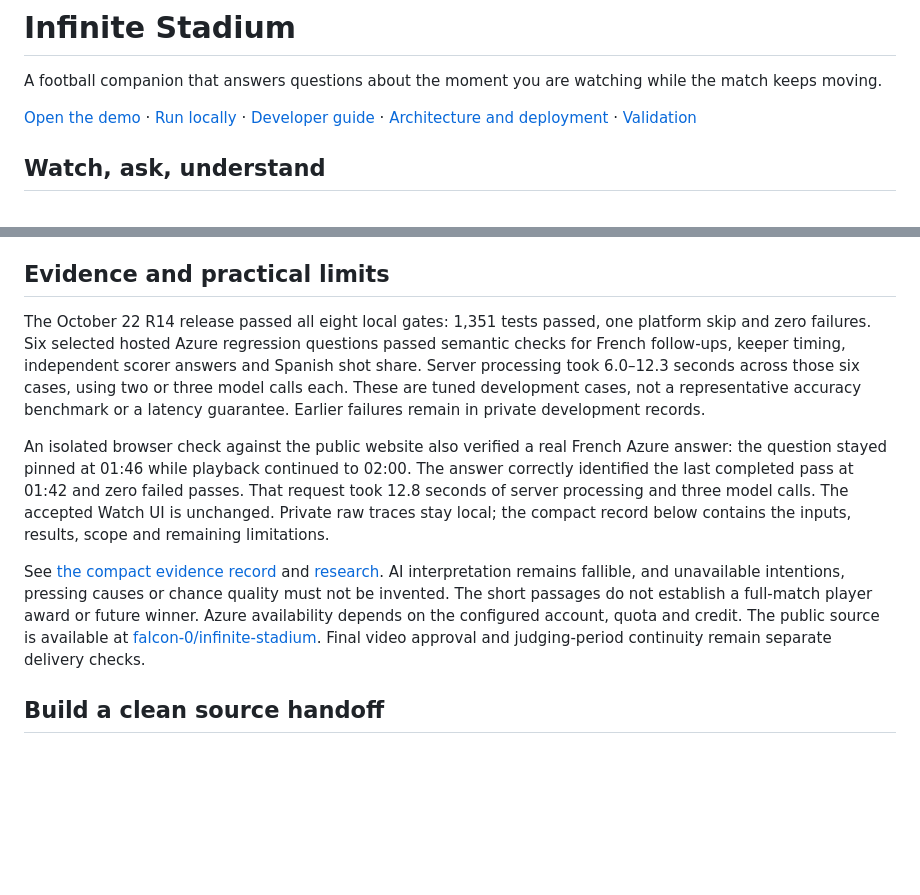
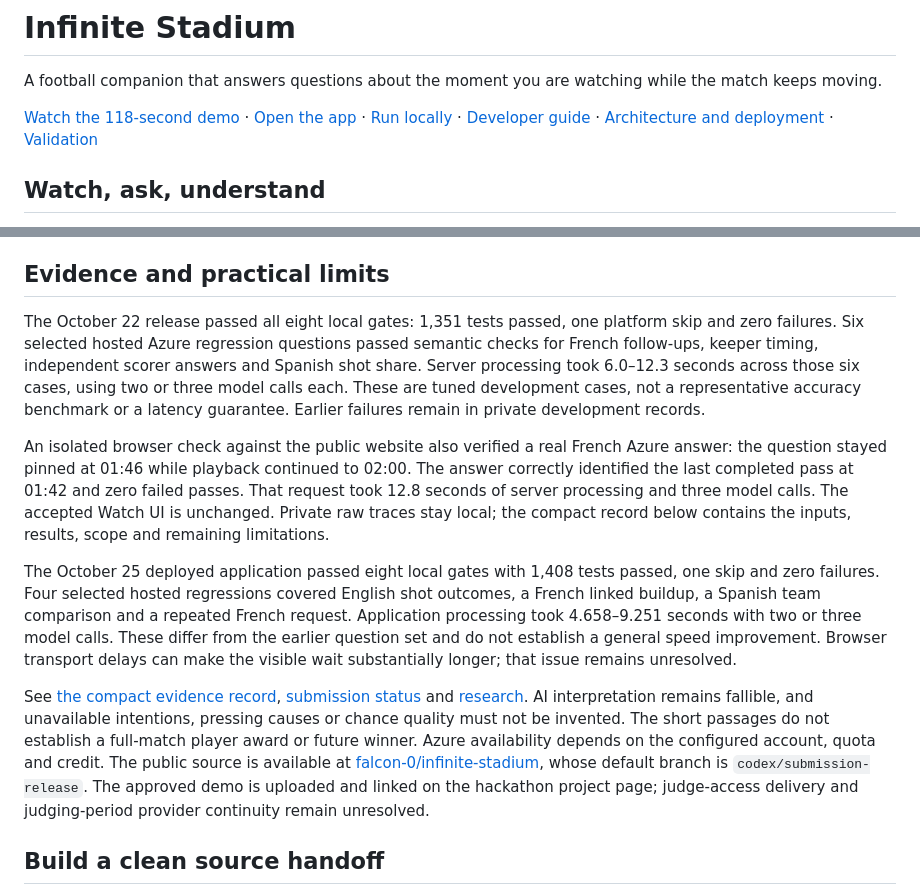
Before and after one commit to falcon-0/infinite-stadium, a Markdown page: README.md, 2 parts joined by grey strips. GitHub-like rendering; blank space fills up the shorter version.

Commit message:
docs: link approved demo and clarify submission status

```diff
--- a/README.md
+++ b/README.md
@@ -2,7 +2,7 @@
 
 A football companion that answers questions about the moment you are watching while the match keeps moving.
 
-[Open the demo](https://infinite-stadium-lime.vercel.app/?view=watch) · [Run locally](docs/JUDGE_SETUP.md) · [Developer guide](docs/CONTRIBUTING.md) · [Architecture and deployment](docs/DEPLOYMENT.md) · [Validation](docs/VALIDATION_PLAN.md)
+[Watch the 118-second demo](https://youtu.be/Ay6WmVt-LIA) · [Open the app](https://infinite-stadium-lime.vercel.app/?view=watch) · [Run locally](docs/JUDGE_SETUP.md) · [Developer guide](docs/CONTRIBUTING.md) · [Architecture and deployment](docs/DEPLOYMENT.md) · [Validation](docs/VALIDATION_PLAN.md)
 
 ## Watch, ask, understand
 
@@ -56,11 +56,13 @@ Tests sit beside their modules. They are retained to make behavior reviewable. O
 
 ## Evidence and practical limits
 
-The October 22 R14 release passed all eight local gates: 1,351 tests passed, one platform skip and zero failures. Six selected hosted Azure regression questions passed semantic checks for French follow-ups, keeper timing, independent scorer answers and Spanish shot share. Server processing took 6.0–12.3 seconds across those six cases, using two or three model calls each. These are tuned development cases, not a representative accuracy benchmark or a latency guarantee. Earlier failures remain in private development records.
+The October 22 release passed all eight local gates: 1,351 tests passed, one platform skip and zero failures. Six selected hosted Azure regression questions passed semantic checks for French follow-ups, keeper timing, independent scorer answers and Spanish shot share. Server processing took 6.0–12.3 seconds across those six cases, using two or three model calls each. These are tuned development cases, not a representative accuracy benchmark or a latency guarantee. Earlier failures remain in private development records.
 
 An isolated browser check against the public website also verified a real French Azure answer: the question stayed pinned at 01:46 while playback continued to 02:00. The answer correctly identified the last completed pass at 01:42 and zero failed passes. That request took 12.8 seconds of server processing and three model calls. The accepted Watch UI is unchanged. Private raw traces stay local; the compact record below contains the inputs, results, scope and remaining limitations.
 
-See [the compact evidence record](docs/EVALUATION_EVIDENCE.json) and [research](docs/RESEARCH.md). AI interpretation remains fallible, and unavailable intentions, pressing causes or chance quality must not be invented. The short passages do not establish a full-match player award or future winner. Azure availability depends on the configured account, quota and credit. The public source is available at [falcon-0/infinite-stadium](https://github.com/falcon-0/infinite-stadium). Final video approval and judging-period continuity remain separate delivery checks.
+The October 25 deployed application passed eight local gates with 1,408 tests passed, one skip and zero failures. Four selected hosted regressions covered English shot outcomes, a French linked buildup, a Spanish team comparison and a repeated French request. Application processing took 4.658–9.251 seconds with two or three model calls. These differ from the earlier question set and do not establish a general speed improvement. Browser transport delays can make the visible wait substantially longer; that issue remains unresolved.
+
+See [the compact evidence record](docs/EVALUATION_EVIDENCE.json), [submission status](docs/SUBMISSION.md) and [research](docs/RESEARCH.md). AI interpretation remains fallible, and unavailable intentions, pressing causes or chance quality must not be invented. The short passages do not establish a full-match player award or future winner. Azure availability depends on the configured account, quota and credit. The public source is available at [falcon-0/infinite-stadium](https://github.com/falcon-0/infinite-stadium), whose default branch is `codex/submission-release`. The approved demo is uploaded and linked on the hackathon project page; judge-access delivery and judging-period provider continuity remain unresolved.
 
 ## Build a clean source handoff
 
```
Also changed, not shown: docs/SUBMISSION.md (+8 -2 lines).
